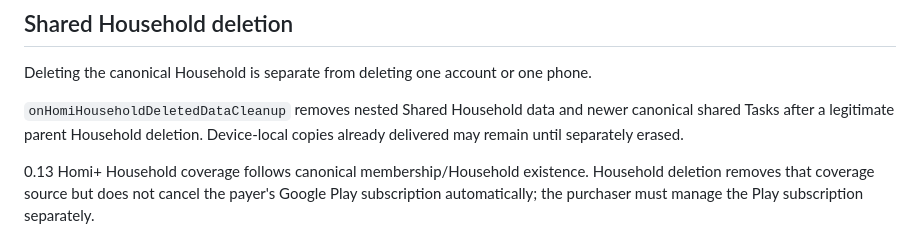
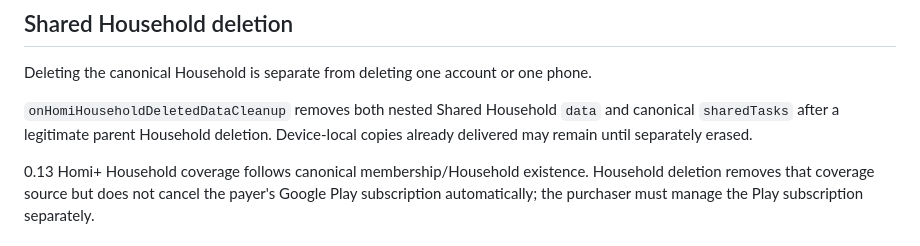
Before and after one commit to BruceVV11/homi, a Markdown page: documentation/legal/ACCOUNT_DELETION.md, the part around the change. GitHub-like rendering.

Commit message:
Align 0.13 deletion docs with nested Tasks

```diff
--- a/documentation/legal/ACCOUNT_DELETION.md
+++ b/documentation/legal/ACCOUNT_DELETION.md
@@ -101,7 +101,7 @@ Android location permission itself is not silently changed by local erase.
 
 Deleting the canonical Household is separate from deleting one account or one phone.
 
-`onHomiHouseholdDeletedDataCleanup` removes nested Shared Household data and newer canonical shared Tasks after a legitimate parent Household deletion. Device-local copies already delivered may remain until separately erased.
+`onHomiHouseholdDeletedDataCleanup` removes both nested Shared Household `data` and canonical `sharedTasks` after a legitimate parent Household deletion. Device-local copies already delivered may remain until separately erased.
 
 0.13 Homi+ Household coverage follows canonical membership/Household existence. Household deletion removes that coverage source but does not cancel the payer's Google Play subscription automatically; the purchaser must manage the Play subscription separately.
 
```
